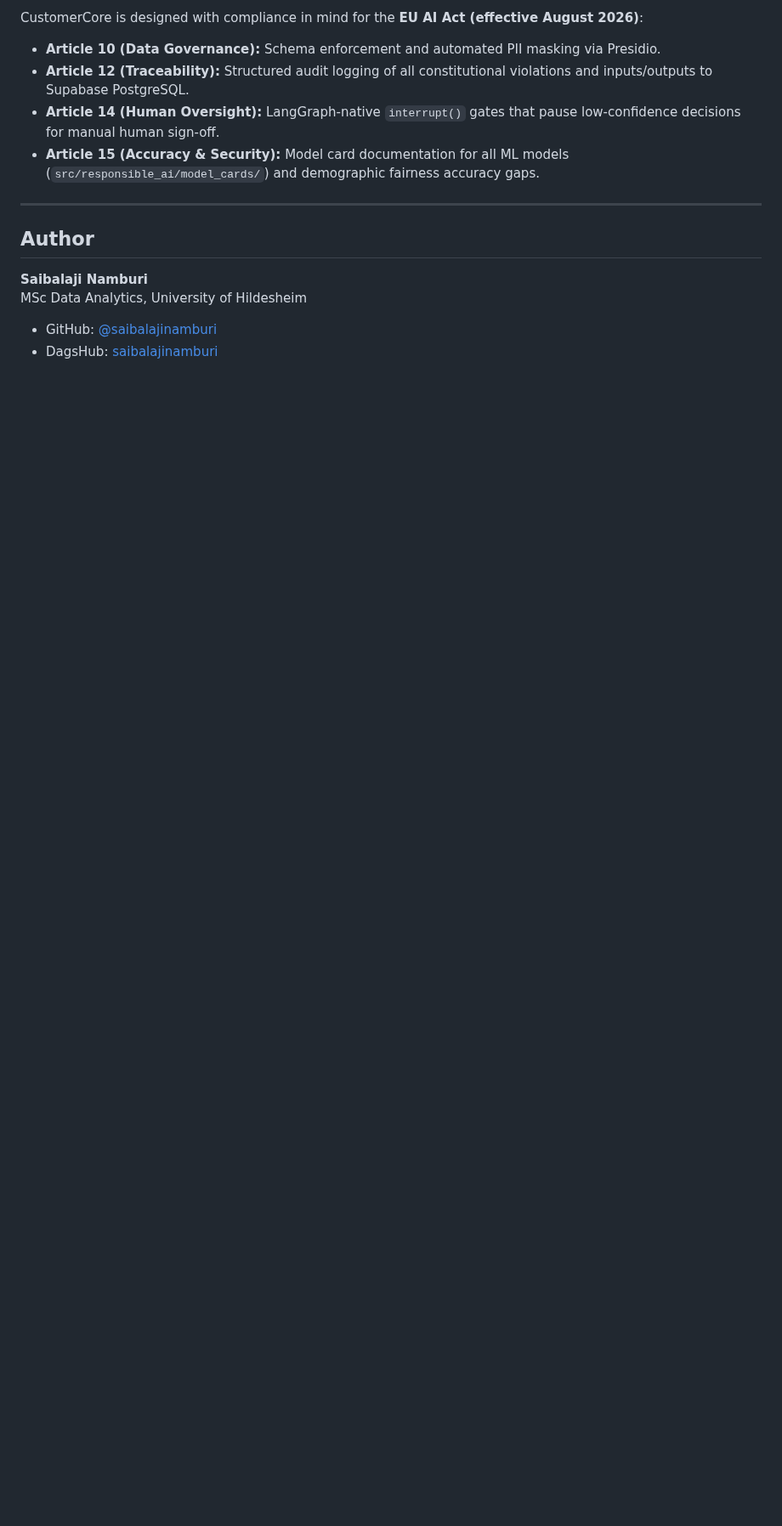
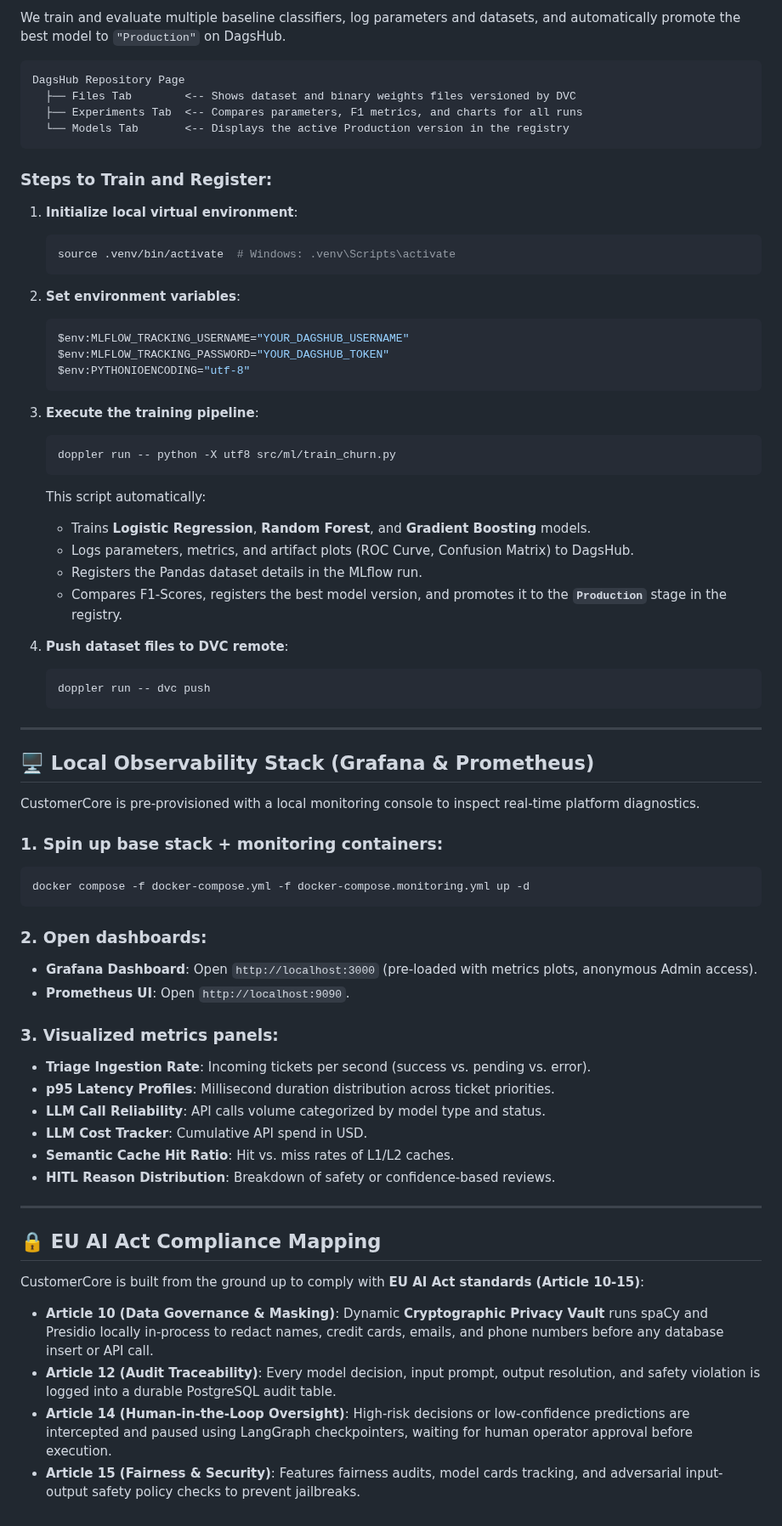
Before and after one commit to saibalajinamburi/CustomerCore, a Markdown page: README.md, the part around one of its changes. Shown at 85% size. Drawn GitHub-style; blank space fills up the shorter version.

````diff
--- a/README.md
+++ b/README.md
@@ -180,15 +128,69 @@ customercore/
 
-CustomerCore is designed with compliance in mind for the **EU AI Act (effective August 2026)**:
-- **Article 10 (Data Governance):** Schema enforcement and automated PII masking via Presidio.
-- **Article 12 (Traceability):** Structured audit logging of all constitutional violations and inputs/outputs to Supabase PostgreSQL.
-- **Article 14 (Human Oversight):** LangGraph-native `interrupt()` gates that pause low-confidence decisions for manual human sign-off.
-- **Article 15 (Accuracy & Security):** Model card documentation for all ML models (`src/responsible_ai/model_cards/`) and demographic fairness accuracy gaps.
+We train and evaluate multiple baseline classifiers, log parameters and datasets, and automatically promote the best model to `"Production"` on DagsHub.
+
+```
+DagsHub Repository Page
+  ├── Files Tab        <-- Shows dataset and binary weights files versioned by DVC
+  ├── Experiments Tab  <-- Compares parameters, F1 metrics, and charts for all runs
+  └── Models Tab       <-- Displays the active Production version in the registry
+```
+
+### Steps to Train and Register:
+1.  **Initialize local virtual environment**:
+    ```bash
+    source .venv/bin/activate  # Windows: .venv\Scripts\activate
+    ```
+2.  **Set environment variables**:
+    ```powershell
+    $env:MLFLOW_TRACKING_USERNAME="YOUR_DAGSHUB_USERNAME"
+    $env:MLFLOW_TRACKING_PASSWORD="YOUR_DAGSHUB_TOKEN"
+    $env:PYTHONIOENCODING="utf-8"
+    ```
+3.  **Execute the training pipeline**:
+    ```bash
+    doppler run -- python -X utf8 src/ml/train_churn.py
+    ```
+    This script automatically:
+    - Trains **Logistic Regression**, **Random Forest**, and **Gradient Boosting** models.
+    - Logs parameters, metrics, and artifact plots (ROC Curve, Confusion Matrix) to DagsHub.
+    - Registers the Pandas dataset details in the MLflow run.
+    - Compares F1-Scores, registers the best model version, and promotes it to the **`Production`** stage in the registry.
+
+4.  **Push dataset files to DVC remote**:
+    ```bash
+    doppler run -- dvc push
+    ```
 
 ---
 
-## Author
+## 🖥️ Local Observability Stack (Grafana & Prometheus)
 
-**Saibalaji Namburi**
-MSc Data Analytics, University of Hildesheim
-- GitHub: [@saibalajinamburi](https://github.com/saibalajinamburi)
-- DagsHub: [saibalajinamburi](https://dagshub.com/saibalajinamburi)
+CustomerCore is pre-provisioned with a local monitoring console to inspect real-time platform diagnostics.
+
+### 1. Spin up base stack + monitoring containers:
+```bash
+docker compose -f docker-compose.yml -f docker-compose.monitoring.yml up -d
+```
+
+### 2. Open dashboards:
+*   **Grafana Dashboard**: Open `http://localhost:3000` (pre-loaded with metrics plots, anonymous Admin access).
+*   **Prometheus UI**: Open `http://localhost:9090`.
+
+### 3. Visualized metrics panels:
+- **Triage Ingestion Rate**: Incoming tickets per second (success vs. pending vs. error).
+- **p95 Latency Profiles**: Millisecond duration distribution across ticket priorities.
+- **LLM Call Reliability**: API calls volume categorized by model type and status.
+- **LLM Cost Tracker**: Cumulative API spend in USD.
+- **Semantic Cache Hit Ratio**: Hit vs. miss rates of L1/L2 caches.
+- **HITL Reason Distribution**: Breakdown of safety or confidence-based reviews.
+
+---
+
+## 🔒 EU AI Act Compliance Mapping
+
+CustomerCore is built from the ground up to comply with **EU AI Act standards (Article 10-15)**:
+
+*   **Article 10 (Data Governance & Masking)**: Dynamic **Cryptographic Privacy Vault** runs spaCy and Presidio locally in-process to redact names, credit cards, emails, and phone numbers before any database insert or API call.
+*   **Article 12 (Audit Traceability)**: Every model decision, input prompt, output resolution, and safety violation is logged into a durable PostgreSQL audit table.
+*   **Article 14 (Human-in-the-Loop Oversight)**: High-risk decisions or low-confidence predictions are intercepted and paused using LangGraph checkpointers, waiting for human operator approval before execution.
+*   **Article 15 (Fairness & Security)**: Features fairness audits, model cards tracking, and adversarial input-output safety policy checks to prevent jailbreaks.
````
Also changed, not shown: other parts of README.md (+84 -136 lines), docs/images/customercore_agents.png (added), docs/images/customercore_banner.png (added).
